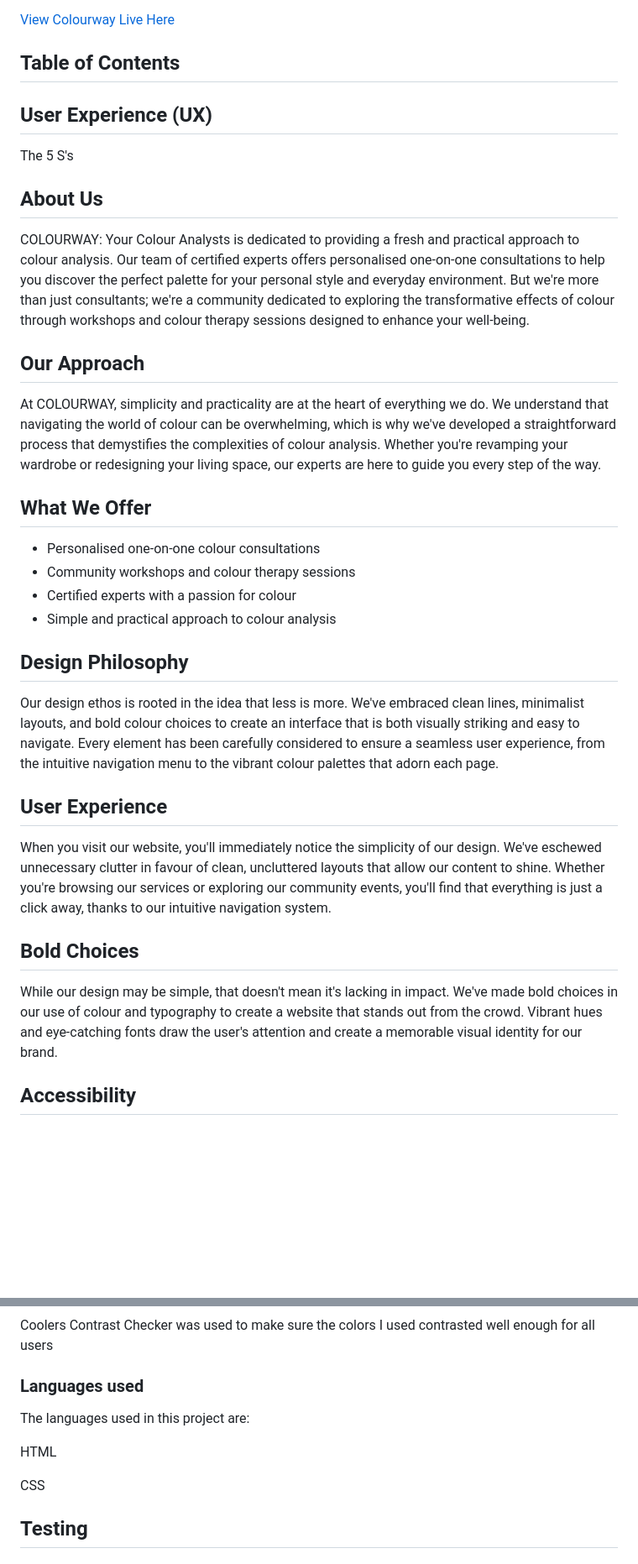
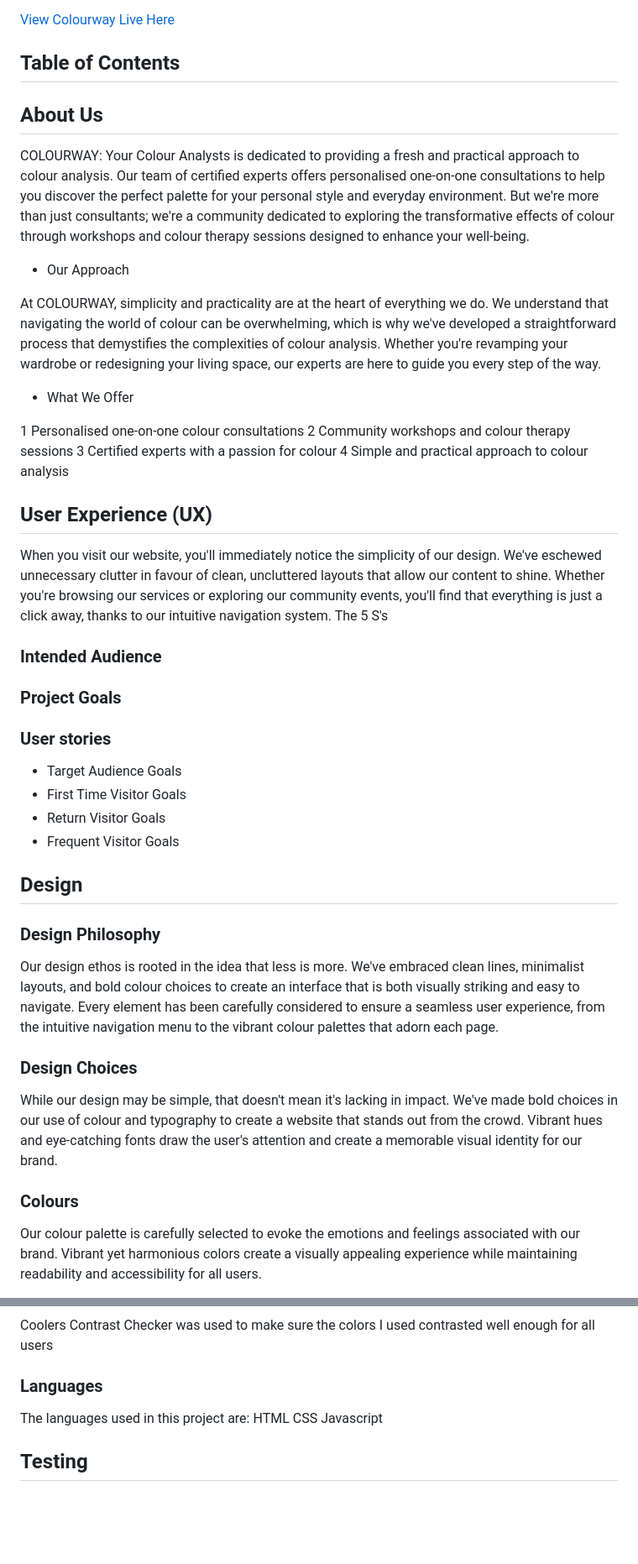
Before and after one commit to sarahmclo/colourway, a Markdown page: README.md, 2 parts joined by grey strips. Shown: that part at 84% size. Drawn GitHub-style; blank space fills up the shorter version.

Commit message:
Update README, general overview, headings, import images

```diff
--- a/README.md
+++ b/README.md
@@ -9,34 +9,44 @@ With this site we offer a clean, practical, and user-friendly platform for indiv
 
 ## Table of Contents
 
-## User Experience (UX)
-The 5 S's
-
 ## About Us
 COLOURWAY: Your Colour Analysts is dedicated to providing a fresh and practical approach to colour analysis. Our team of certified experts offers personalised one-on-one consultations to help you discover the perfect palette for your personal style and everyday environment. But we're more than just consultants; we're a community dedicated to exploring the transformative effects of colour through workshops and colour therapy sessions designed to enhance your well-being.
 
-## Our Approach
+- Our Approach
 
 At COLOURWAY, simplicity and practicality are at the heart of everything we do. We understand that navigating the world of colour can be overwhelming, which is why we've developed a straightforward process that demystifies the complexities of colour analysis. Whether you're revamping your wardrobe or redesigning your living space, our experts are here to guide you every step of the way.
 
-## What We Offer
+- What We Offer
 
-- Personalised one-on-one colour consultations
-- Community workshops and colour therapy sessions
-- Certified experts with a passion for colour
-- Simple and practical approach to colour analysis
+1 Personalised one-on-one colour consultations
+2 Community workshops and colour therapy sessions
+3 Certified experts with a passion for colour
+4 Simple and practical approach to colour analysis
 
-## Design Philosophy
+## User Experience (UX)
+When you visit our website, you'll immediately notice the simplicity of our design. We've eschewed unnecessary clutter in favour of clean, uncluttered layouts that allow our content to shine. Whether you're browsing our services or exploring our community events, you'll find that everything is just a click away, thanks to our intuitive navigation system.
+The 5 S's
+
+### Intended Audience
+
+### Project Goals
+
+### User stories
+- Target Audience Goals
+- First Time Visitor Goals
+- Return Visitor Goals
+- Frequent Visitor Goals
+
+## Design
+
+### Design Philosophy
 
 Our design ethos is rooted in the idea that less is more. We've embraced clean lines, minimalist layouts, and bold colour choices to create an interface that is both visually striking and easy to navigate. Every element has been carefully considered to ensure a seamless user experience, from the intuitive navigation menu to the vibrant colour palettes that adorn each page.
 
-## User Experience
-
-When you visit our website, you'll immediately notice the simplicity of our design. We've eschewed unnecessary clutter in favour of clean, uncluttered layouts that allow our content to shine. Whether you're browsing our services or exploring our community events, you'll find that everything is just a click away, thanks to our intuitive navigation system.
-
-## Bold Choices
+### Design Choices
 
 While our design may be simple, that doesn't mean it's lacking in impact. We've made bold choices in our use of colour and typography to create a website that stands out from the crowd. Vibrant hues and eye-catching fonts draw the user's attention and create a memorable visual identity for our brand.
 
-## Accessibility
+### Colours
+Our colour palette is carefully selected to evoke the emotions and feelings associated with our brand. Vibrant yet harmonious colors create a visually appealing experience while maintaining readability and accessibility for all users.
 
@@ -117,13 +126,11 @@ Chrome DevTools was used during development process for code review and to test
 
 Coolers Contrast Checker was used to make sure the colors I used contrasted well enough for all users
 
-### Languages used
-
+### Languages
 The languages used in this project are:
-
 HTML
-
 CSS
+Javascript
 
 ## Testing
 
```
Also changed, not shown: other parts of README.md (+51 -31 lines).
